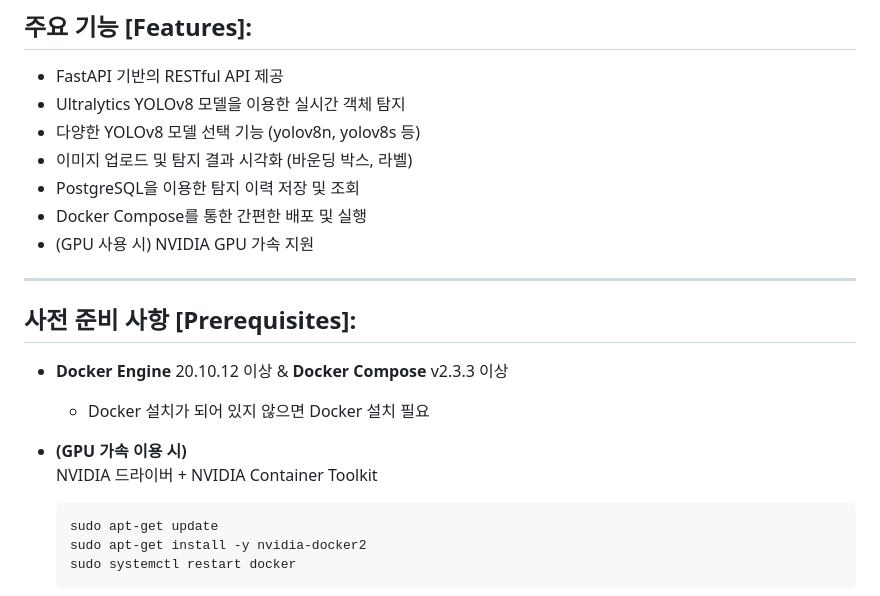
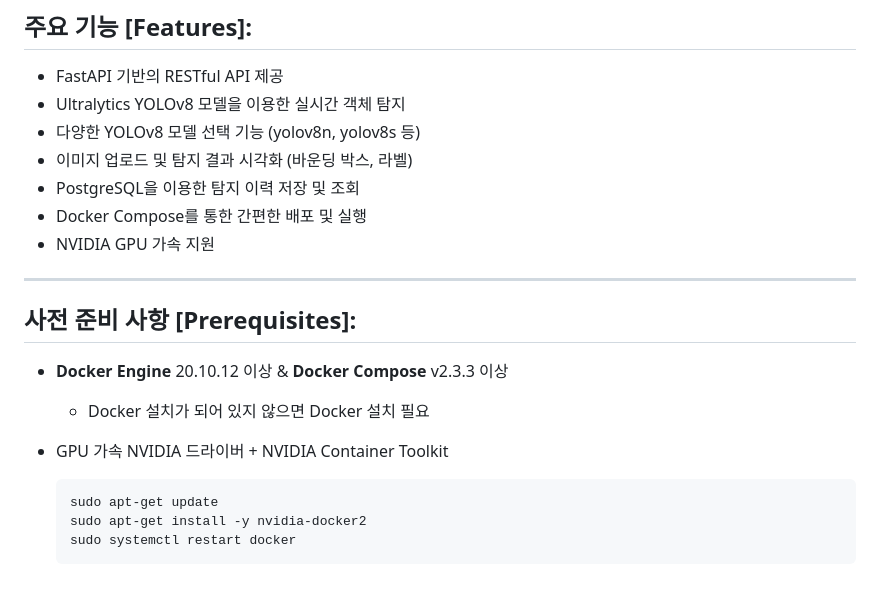
Before and after one commit to Jaemin852/YoloApp, a Markdown page: README.md, the part around the change. Rendered like a GitHub page.

````diff
--- a/README.md
+++ b/README.md
@@ -14,7 +14,7 @@ FastAPI + Ultralytics YOLOv8 + Docker Compose + PostgreSQL을 이용해
 - 이미지 업로드 및 탐지 결과 시각화 (바운딩 박스, 라벨)
 - PostgreSQL을 이용한 탐지 이력 저장 및 조회
 - Docker Compose를 통한 간편한 배포 및 실행
-- (GPU 사용 시) NVIDIA GPU 가속 지원
+- NVIDIA GPU 가속 지원
 
 ---
 
@@ -22,7 +22,7 @@ FastAPI + Ultralytics YOLOv8 + Docker Compose + PostgreSQL을 이용해
 - **Docker Engine** 20.10.12 이상 & **Docker Compose** v2.3.3 이상
   - Docker 설치가 되어 있지 않으면 Docker 설치 필요
 
-- **(GPU 가속 이용 시)**
+- GPU 가속
   NVIDIA 드라이버 + NVIDIA Container Toolkit
   ```bash
   sudo apt-get update
````
